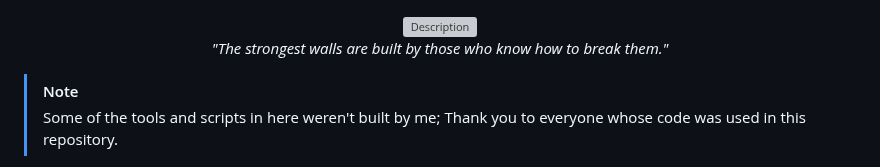
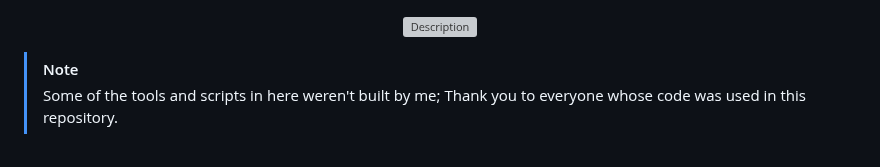
Before and after one commit to Extravenger/OSEPlayground, a Markdown page: README.md, the part around the change. Rendered like a GitHub page; grey boxes are pictures that could not be loaded.

```diff
--- a/README.md
+++ b/README.md
@@ -1,6 +1,5 @@
 <p align="center">
 <img src="https://github.com/user-attachments/assets/fe26fea4-65ee-4f4c-b36e-469222a6538f" alt="Description" width="500"><br>
-<i>"The strongest walls are built by those who know how to break them." </i>
 </p>
 
 > [!NOTE]
```
